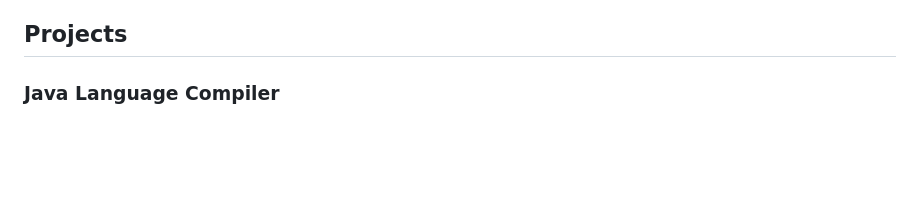
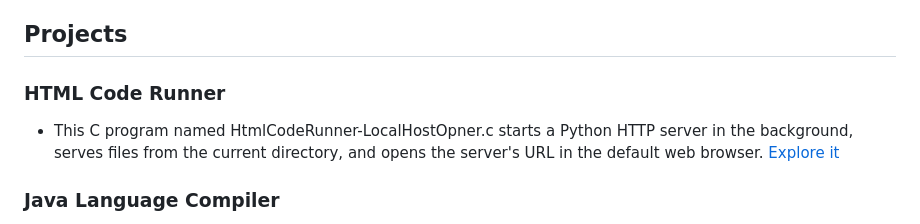
Before and after one commit to ShingareOm/ShingareOm, a Markdown page: README.md, the part around the change. GitHub-like rendering; blank space fills up the shorter version.

Commit message:
Project Added

```diff
--- a/README.md
+++ b/README.md
@@ -3,6 +3,10 @@
 I'm a passionate developer with expertise in ethical hacking, web development, and Android. Solving complex problems and creating innovative solutions drive me. I've even won the national-level championship named Dista in Solapur. I have a strong understanding of Data Structures and Algorithms (DSA), and I'm also knowledgeable in areas like Data Science and Machine Learning. Ethical hacking is my favorite domain! Let's collaborate and build amazing projects together! 🚀
 
 ## Projects
+
+### HTML Code Runner
+- This C program named HtmlCodeRunner-LocalHostOpner.c starts a Python HTTP server in the background, serves files from the current directory, and opens the server's URL in the default web browser.
+  [Explore it](https://github.com/ShingareOm/HtmlCodeRunner-LocalHostOpner)
 
 ### Java Language Compiler
 - Java Language Compiler is a simple C program that automates the process of compiling and running Java programs. It takes the file name of a Java source file as input, compiles it using the `javac` command, and then runs the compiled Java program using the `java` command.
```
